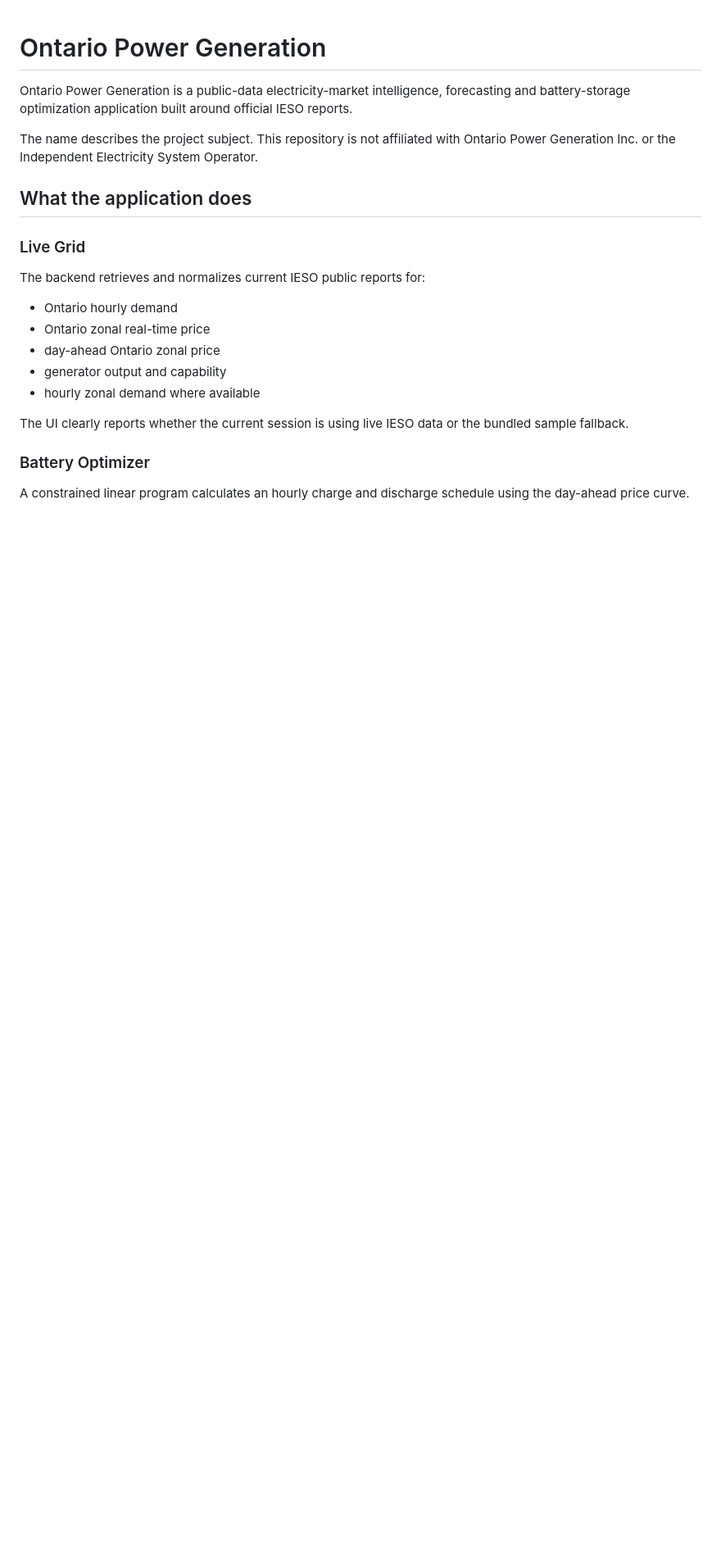
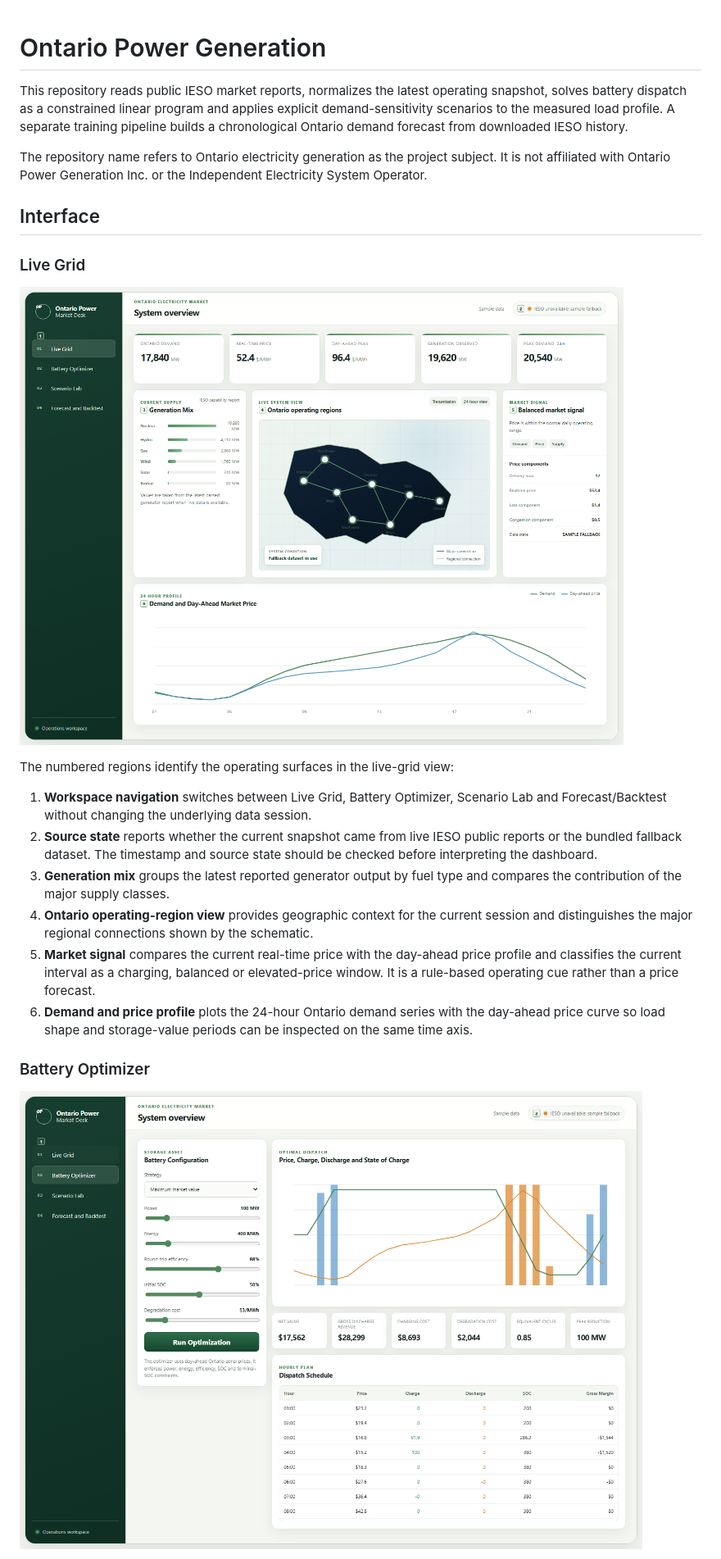
Before and after one commit to Scientialibera/ONTARIO-POWER-GENERATION, a Markdown page: README.md, the part around one of its changes. Shown at 82% size. GitHub-like rendering; blank space fills up the shorter version.

```diff
--- a/README.md
+++ b/README.md
@@ -1,24 +1,25 @@
 # Ontario Power Generation
 
-Ontario Power Generation is a public-data electricity-market intelligence, forecasting and battery-storage optimization application built around official IESO reports.
+This repository reads public IESO market reports, normalizes the latest operating snapshot, solves battery dispatch as a constrained linear program and applies explicit demand-sensitivity scenarios to the measured load profile. A separate training pipeline builds a chronological Ontario demand forecast from downloaded IESO history.
 
-The name describes the project subject. This repository is not affiliated with Ontario Power Generation Inc. or the Independent Electricity System Operator.
+The repository name refers to Ontario electricity generation as the project subject. It is not affiliated with Ontario Power Generation Inc. or the Independent Electricity System Operator.
 
-## What the application does
+## Interface
 
 ### Live Grid
 
-The backend retrieves and normalizes current IESO public reports for:
+![Live Grid dashboard](docs/screenshots/live-grid-saas.png)
 
-- Ontario hourly demand
-- Ontario zonal real-time price
-- day-ahead Ontario zonal price
-- generator output and capability
-- hourly zonal demand where available
+The numbered regions identify the operating surfaces in the live-grid view:
 
-The UI clearly reports whether the current session is using live IESO data or the bundled sample fallback.
+1. **Workspace navigation** switches between Live Grid, Battery Optimizer, Scenario Lab and Forecast/Backtest without changing the underlying data session.
+2. **Source state** reports whether the current snapshot came from live IESO public reports or the bundled fallback dataset. The timestamp and source state should be checked before interpreting the dashboard.
+3. **Generation mix** groups the latest reported generator output by fuel type and compares the contribution of the major supply classes.
+4. **Ontario operating-region view** provides geographic context for the current session and distinguishes the major regional connections shown by the schematic.
+5. **Market signal** compares the current real-time price with the day-ahead price profile and classifies the current interval as a charging, balanced or elevated-price window. It is a rule-based operating cue rather than a price forecast.
+6. **Demand and price profile** plots the 24-hour Ontario demand series with the day-ahead price curve so load shape and storage-value periods can be inspected on the same time axis.
 
 ### Battery Optimizer
 
-A constrained linear program calculates an hourly charge and discharge schedule using the day-ahead price curve.
+![Battery Optimizer dashboard](docs/screenshots/battery-optimizer.png)
 
```
Also changed, not shown: other parts of README.md (+61 -97 lines).
